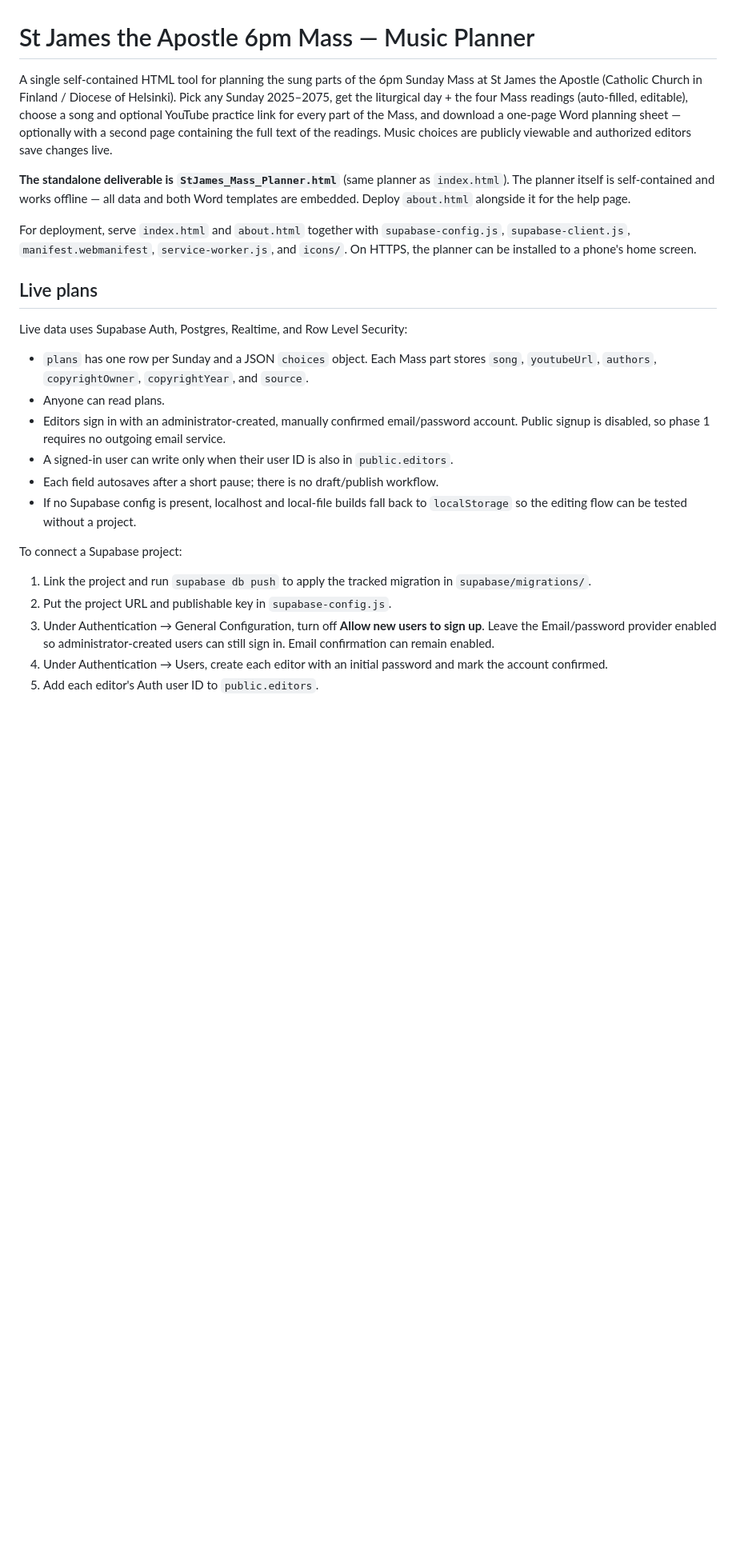
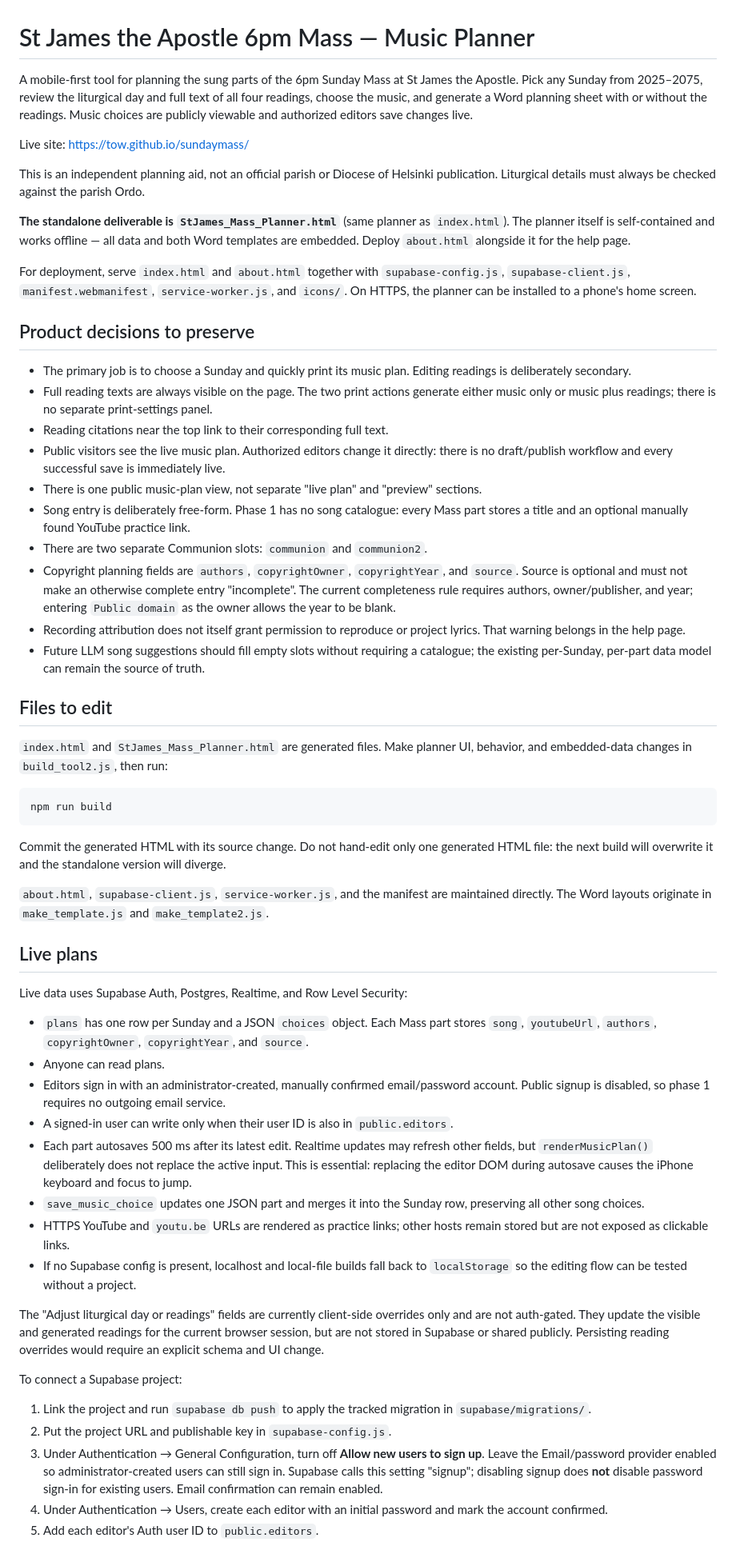
Before and after one commit to tow/sundaymass, a Markdown page: README.md, the part around one of its changes. Shown at 80% size. Drawn GitHub-style; blank space fills up the shorter version.

````diff
--- a/README.md
+++ b/README.md
@@ -1,11 +1,14 @@
 # St James the Apostle 6pm Mass — Music Planner
 
-A single self-contained HTML tool for planning the sung parts of the 6pm Sunday Mass at
-St James the Apostle (Catholic Church in Finland / Diocese of Helsinki). Pick any Sunday 2025–2075,
-get the liturgical day + the four Mass readings (auto-filled, editable), choose a song
-and optional YouTube practice link for every part of the Mass, and download a one-page
-Word planning sheet — optionally with a second page containing the full text of the
+A mobile-first tool for planning the sung parts of the 6pm Sunday Mass at St James the
+Apostle. Pick any Sunday from 2025–2075, review the liturgical day and full text of all
+four readings, choose the music, and generate a Word planning sheet with or without the
 readings. Music choices are publicly viewable and authorized editors save changes live.
+
+Live site: <https://tow.github.io/sundaymass/>
+
+This is an independent planning aid, not an official parish or Diocese of Helsinki
+publication. Liturgical details must always be checked against the parish Ordo.
 
 **The standalone deliverable is `StJames_Mass_Planner.html`** (same planner as
 `index.html`). The planner itself is self-contained and works offline — all data and
@@ -14,6 +17,43 @@ both Word templates are embedded. Deploy `about.html` alongside it for the help
 For deployment, serve `index.html` and `about.html` together with `supabase-config.js`,
 `supabase-client.js`, `manifest.webmanifest`, `service-worker.js`, and `icons/`. On
 HTTPS, the planner can be installed to a phone's home screen.
+
+## Product decisions to preserve
+
+- The primary job is to choose a Sunday and quickly print its music plan. Editing
+  readings is deliberately secondary.
+- Full reading texts are always visible on the page. The two print actions generate
+  either music only or music plus readings; there is no separate print-settings panel.
+- Reading citations near the top link to their corresponding full text.
+- Public visitors see the live music plan. Authorized editors change it directly:
+  there is no draft/publish workflow and every successful save is immediately live.
+- There is one public music-plan view, not separate "live plan" and "preview" sections.
+- Song entry is deliberately free-form. Phase 1 has no song catalogue: every Mass part
+  stores a title and an optional manually found YouTube practice link.
+- There are two separate Communion slots: `communion` and `communion2`.
+- Copyright planning fields are `authors`, `copyrightOwner`, `copyrightYear`, and
+  `source`. Source is optional and must not make an otherwise complete entry
+  "incomplete". The current completeness rule requires authors, owner/publisher, and
+  year; entering `Public domain` as the owner allows the year to be blank.
+- Recording attribution does not itself grant permission to reproduce or project
+  lyrics. That warning belongs in the help page.
+- Future LLM song suggestions should fill empty slots without requiring a catalogue;
+  the existing per-Sunday, per-part data model can remain the source of truth.
+
+## Files to edit
+
+`index.html` and `StJames_Mass_Planner.html` are generated files. Make planner UI,
+behavior, and embedded-data changes in `build_tool2.js`, then run:
+
+```bash
+npm run build
+```
+
+Commit the generated HTML with its source change. Do not hand-edit only one generated
+HTML file: the next build will overwrite it and the standalone version will diverge.
+
+`about.html`, `supabase-client.js`, `service-worker.js`, and the manifest are maintained
+directly. The Word layouts originate in `make_template.js` and `make_template2.js`.
 
 ## Live plans
 
@@ -25,9 +65,21 @@ Live data uses Supabase Auth, Postgres, Realtime, and Row Level Security:
 - Editors sign in with an administrator-created, manually confirmed email/password
   account. Public signup is disabled, so phase 1 requires no outgoing email service.
 - A signed-in user can write only when their user ID is also in `public.editors`.
-- Each field autosaves after a short pause; there is no draft/publish workflow.
+- Each part autosaves 500 ms after its latest edit. Realtime updates may refresh other
+  fields, but `renderMusicPlan()` deliberately does not replace the active input. This
+  is essential: replacing the editor DOM during autosave causes the iPhone keyboard
+  and focus to jump.
+- `save_music_choice` updates one JSON part and merges it into the Sunday row, preserving
+  all other song choices.
+- HTTPS YouTube and `youtu.be` URLs are rendered as practice links; other hosts remain
+  stored but are not exposed as clickable links.
 - If no Supabase config is present, localhost and local-file builds fall back to
   `localStorage` so the editing flow can be tested without a project.
+
+The "Adjust liturgical day or readings" fields are currently client-side overrides
+only and are not auth-gated. They update the visible and generated readings for the
+current browser session, but are not stored in Supabase or shared publicly. Persisting
+reading overrides would require an explicit schema and UI change.
 
 To connect a Supabase project:
 
@@ -36,7 +88,8 @@ To connect a Supabase project:
 2. Put the project URL and publishable key in `supabase-config.js`.
 3. Under Authentication → General Configuration, turn off **Allow new users to sign
    up**. Leave the Email/password provider enabled so administrator-created users can
-   still sign in. Email confirmation can remain enabled.
+   still sign in. Supabase calls this setting "signup"; disabling signup does **not**
+   disable password sign-in for existing users. Email confirmation can remain enabled.
 4. Under Authentication → Users, create each editor with an initial password and mark
    the account confirmed.
 5. Add each editor's Auth user ID to `public.editors`.
````
Also changed, not shown: other parts of README.md (+63 -10 lines).
